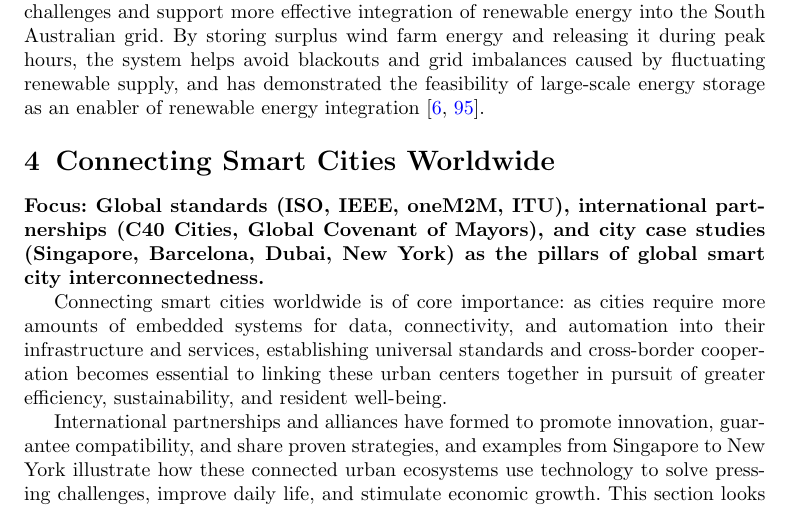
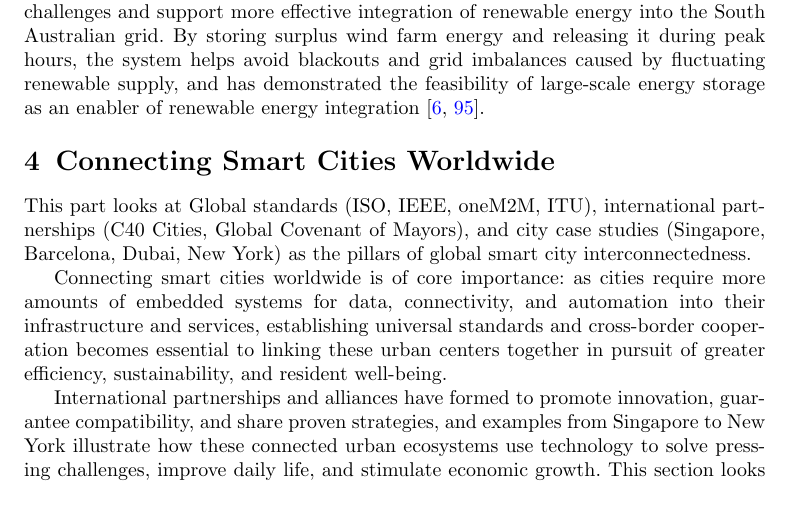
Before and after one commit to DerrickUnleashed/DesignSmartCities, a LaTeX paper (main.tex): part of page 33 of 54, cut so that both start at the same text. Compiled offline with pdfLaTeX.

Commit message:
Replacing the blunt focus

```diff
--- a/main.tex
+++ b/main.tex
@@ -842,7 +842,7 @@ Freiburg, Germany, widely known as the "Solar City," is an example of renewable
 The Tesla Powerpack installation at Hornsdale, South Australia, ranks among the largest battery energy storage systems in the world, built to address energy supply challenges and support more effective integration of renewable energy into the South Australian grid. By storing surplus wind farm energy and releasing it during peak hours, the system helps avoid blackouts and grid imbalances caused by fluctuating renewable supply, and has demonstrated the feasibility of large-scale energy storage as an enabler of renewable energy integration \cite{r81,r108}.
 
 \section{Connecting Smart Cities Worldwide}
-\noindent\textbf{Focus: Global standards (ISO, IEEE, oneM2M, ITU), international partnerships (C40 Cities, Global Covenant of Mayors), and city case studies (Singapore, Barcelona, Dubai, New York) as the pillars of global smart city interconnectedness.}
+\noindent This part looks at Global standards (ISO, IEEE, oneM2M, ITU), international partnerships (C40 Cities, Global Covenant of Mayors), and city case studies (Singapore, Barcelona, Dubai, New York) as the pillars of global smart city interconnectedness.
 
 Connecting smart cities worldwide is of core importance: as cities require more amounts of embedded systems for data, connectivity, and automation into their infrastructure and services, establishing universal standards and cross-border cooperation becomes essential to linking these urban centers together in pursuit of greater efficiency, sustainability, and resident well-being.
 
```
Also changed, not shown: 1 other file.
